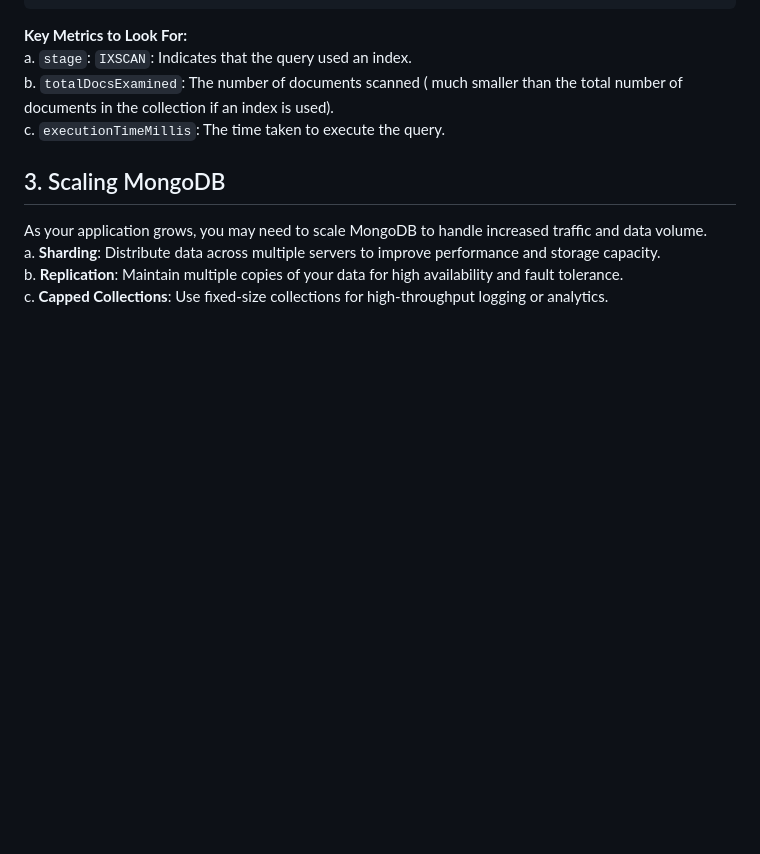
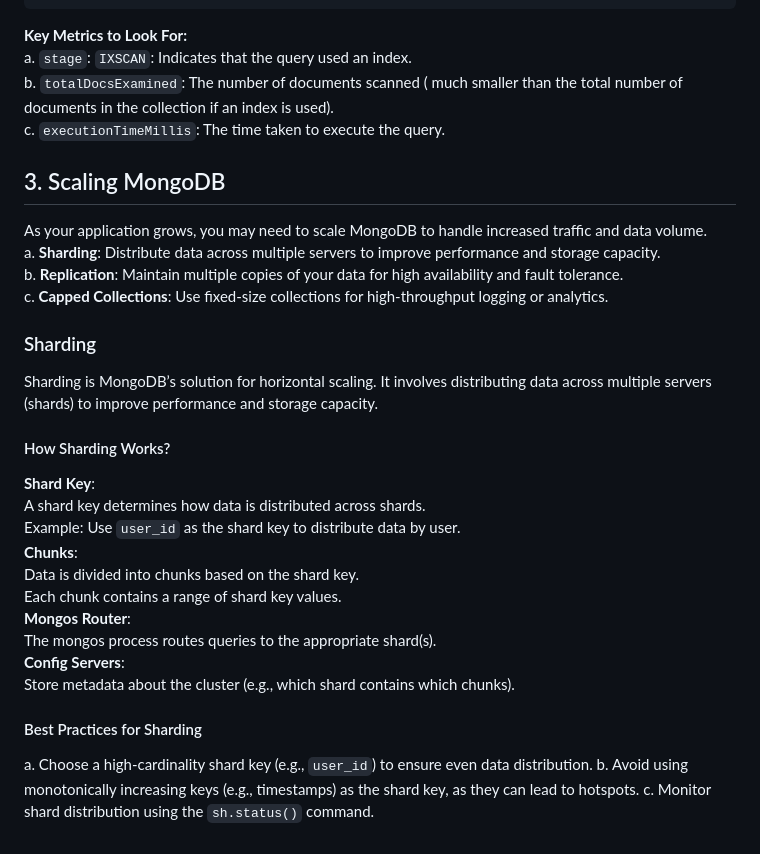
Before and after one commit to jaggannadhan/MongoDBForDummies, a Markdown page: README.md, the part around the change printed below. GitHub-like rendering; blank space fills up the shorter version.

Commit message:
sharding

```diff
--- a/README.md
+++ b/README.md
@@ -315,3 +316,23 @@ As your application grows, you may need to scale MongoDB to handle increased tra
 a. **Sharding**: Distribute data across multiple servers to improve performance and storage capacity.<br/>
 b. **Replication**: Maintain multiple copies of your data for high availability and fault tolerance.<br/>
 c. **Capped Collections**: Use fixed-size collections for high-throughput logging or analytics.<br/>
+
+### Sharding
+Sharding is MongoDB’s solution for horizontal scaling. It involves distributing data across multiple servers (shards) to improve performance and storage capacity.
+
+#### How Sharding Works?
+**Shard Key**:<br/>
+A shard key determines how data is distributed across shards.<br/>
+Example: Use `user_id` as the shard key to distribute data by user.<br/>
+**Chunks**:<br/>
+Data is divided into chunks based on the shard key.<br/>
+Each chunk contains a range of shard key values.<br/>
+**Mongos Router**:<br/>
+The mongos process routes queries to the appropriate shard(s).<br/>
+**Config Servers**:<br/>
+Store metadata about the cluster (e.g., which shard contains which chunks).<br/>
+
+#### Best Practices for Sharding
+a. Choose a high-cardinality shard key (e.g., `user_id`) to ensure even data distribution.
+b. Avoid using monotonically increasing keys (e.g., timestamps) as the shard key, as they can lead to hotspots.
+c. Monitor shard distribution using the `sh.status()` command.
```
Also changed, not shown: other parts of README.md (+1 -0 lines).
